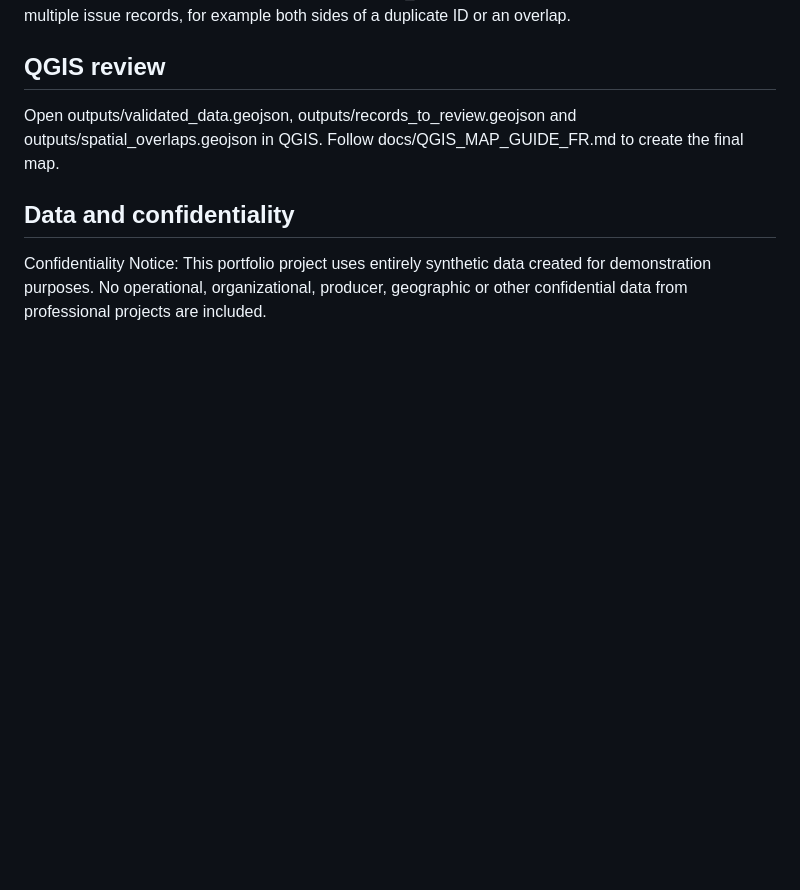
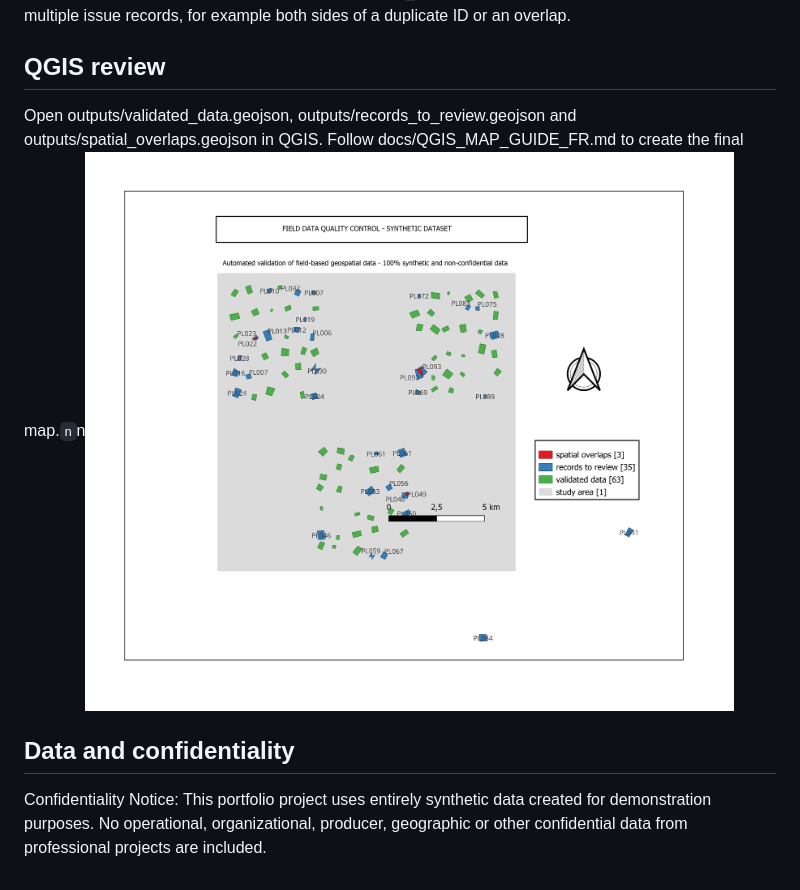
Before and after one commit to Estherbh/Field-Data-Quality-GIS-WORKFLOW, a Markdown page: README.md, the part around the change. GitHub-like rendering; pictures changed too: docs/qgis_map_layout.png (added); blank space fills up the shorter version.

Commit message:
Add final QGIS project and portfolio map

```diff
--- a/README.md
+++ b/README.md
@@ -65,7 +65,7 @@ The pipeline produces these metrics in outputs/quality_report.csv. A single synt
 
 ## QGIS review
 
-Open outputs/validated_data.geojson, outputs/records_to_review.geojson and outputs/spatial_overlaps.geojson in QGIS. Follow docs/QGIS_MAP_GUIDE_FR.md to create the final map.
+Open outputs/validated_data.geojson, outputs/records_to_review.geojson and outputs/spatial_overlaps.geojson in QGIS. Follow docs/QGIS_MAP_GUIDE_FR.md to create the final map.`n`n![Final QGIS map](docs/qgis_map_layout.png)
 
 ## Data and confidentiality
 
```
Also changed, not shown: qgis/Field quality.png (added), 1 other file.
